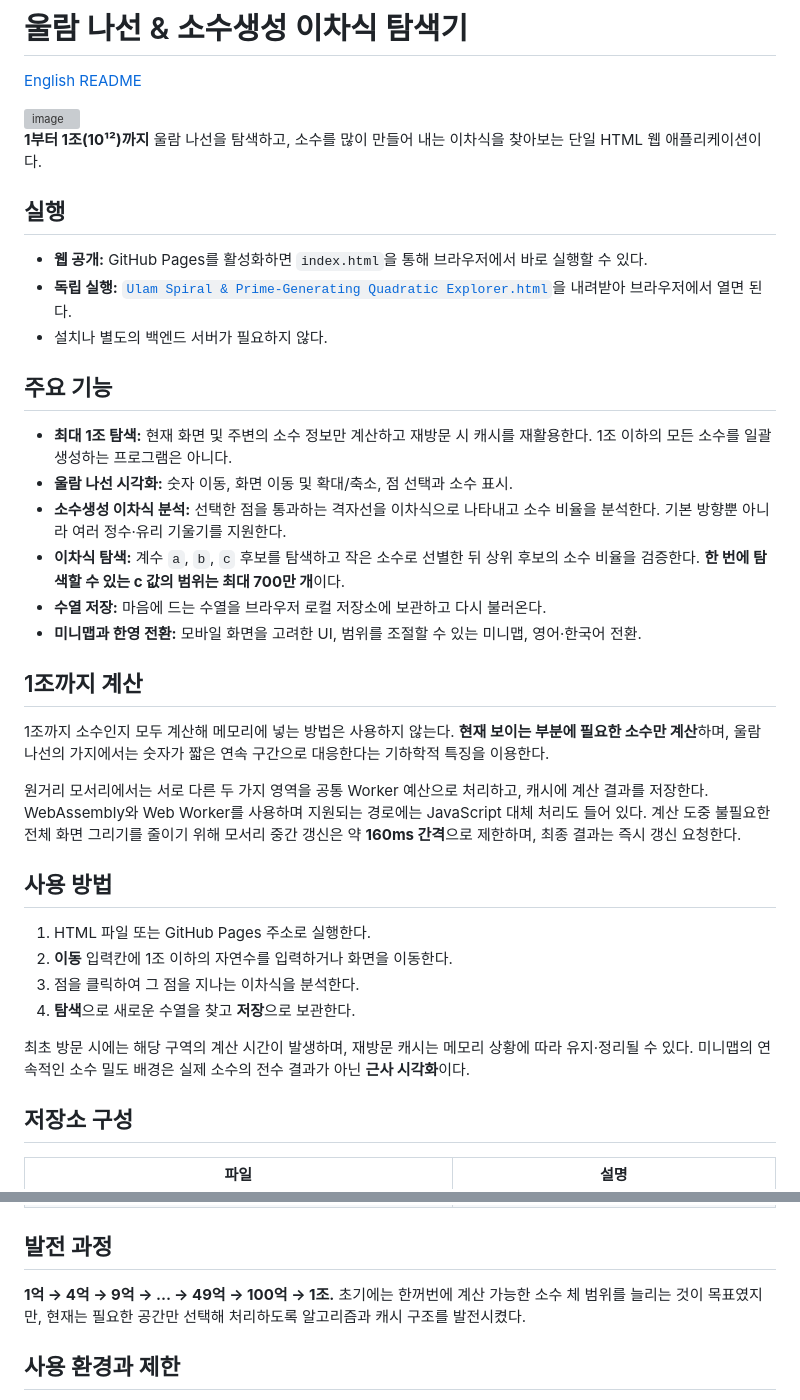
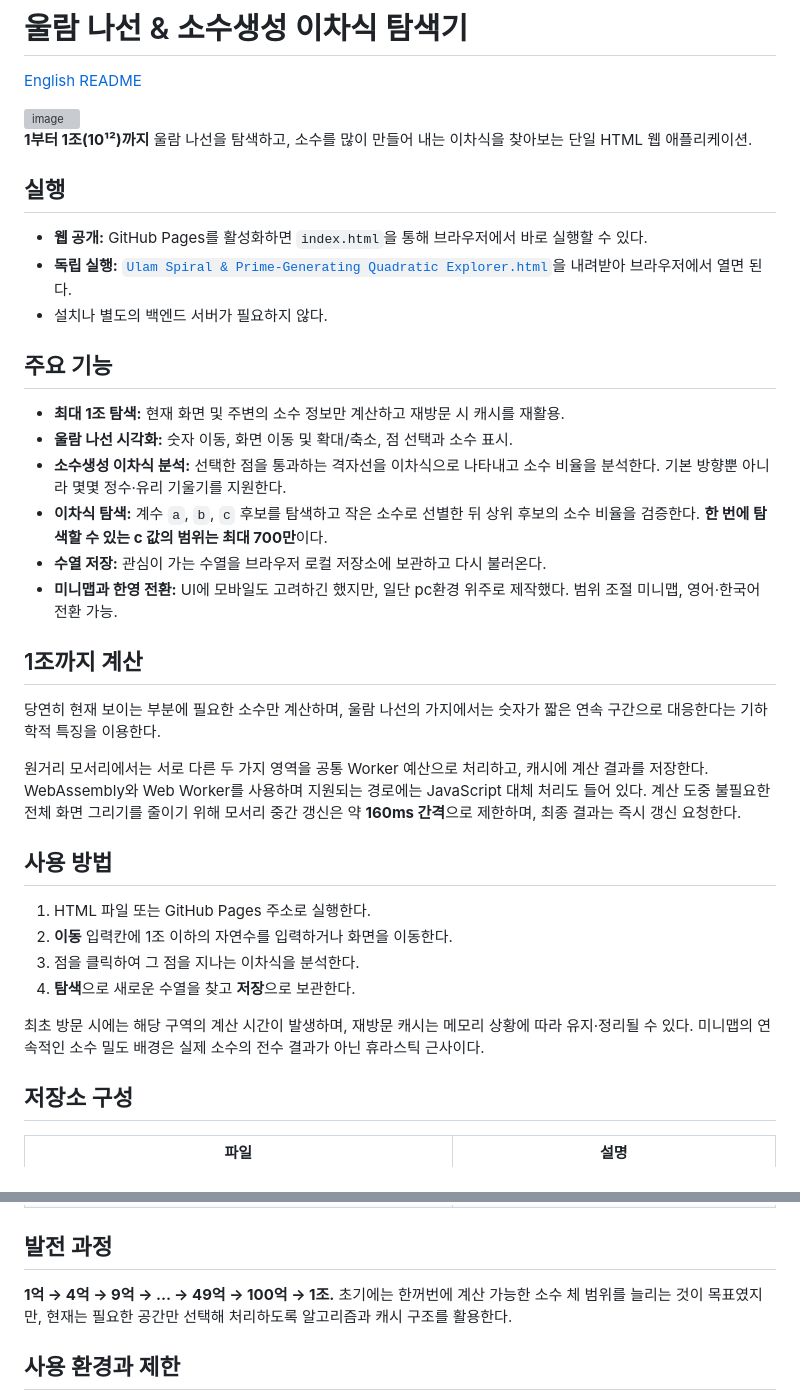
Before and after one commit to eprparadox44/Ulam-Spiral-Prime-Generating-Quadratic-Explorer, a Markdown page: README.ko.md, 2 parts joined by grey strips. GitHub-like rendering; grey boxes are pictures that could not be loaded.

```diff
--- a/README.ko.md
+++ b/README.ko.md
@@ -5,7 +5,7 @@
 
 <img width="570" height="362" alt="image" src="https://github.com/user-attachments/assets/c274ae9d-a1a8-4ea2-a2e1-8f1540010685" />
 
-**1부터 1조(10¹²)까지** 울람 나선을 탐색하고, 소수를 많이 만들어 내는 이차식을 찾아보는 단일 HTML 웹 애플리케이션이다.
+**1부터 1조(10¹²)까지** 울람 나선을 탐색하고, 소수를 많이 만들어 내는 이차식을 찾아보는 단일 HTML 웹 애플리케이션.
 
 ## 실행
 
@@ -15,16 +15,16 @@
 
 ## 주요 기능
 
-- **최대 1조 탐색:** 현재 화면 및 주변의 소수 정보만 계산하고 재방문 시 캐시를 재활용한다. 1조 이하의 모든 소수를 일괄 생성하는 프로그램은 아니다.
+- **최대 1조 탐색:** 현재 화면 및 주변의 소수 정보만 계산하고 재방문 시 캐시를 재활용.
 - **울람 나선 시각화:** 숫자 이동, 화면 이동 및 확대/축소, 점 선택과 소수 표시.
-- **소수생성 이차식 분석:** 선택한 점을 통과하는 격자선을 이차식으로 나타내고 소수 비율을 분석한다. 기본 방향뿐 아니라 여러 정수·유리 기울기를 지원한다.
-- **이차식 탐색:** 계수 `a`, `b`, `c` 후보를 탐색하고 작은 소수로 선별한 뒤 상위 후보의 소수 비율을 검증한다. **한 번에 탐색할 수 있는 c 값의 범위는 최대 700만 개**이다.
-- **수열 저장:** 마음에 드는 수열을 브라우저 로컬 저장소에 보관하고 다시 불러온다.
-- **미니맵과 한영 전환:** 모바일 화면을 고려한 UI, 범위를 조절할 수 있는 미니맵, 영어·한국어 전환.
+- **소수생성 이차식 분석:** 선택한 점을 통과하는 격자선을 이차식으로 나타내고 소수 비율을 분석한다. 기본 방향뿐 아니라 몇몇 정수·유리 기울기를 지원한다.
+- **이차식 탐색:** 계수 `a`, `b`, `c` 후보를 탐색하고 작은 소수로 선별한 뒤 상위 후보의 소수 비율을 검증한다. **한 번에 탐색할 수 있는 c 값의 범위는 최대 700만**이다.
+- **수열 저장:** 관심이 가는 수열을 브라우저 로컬 저장소에 보관하고 다시 불러온다.
+- **미니맵과 한영 전환:** UI에 모바일도 고려하긴 했지만, 일단 pc환경 위주로 제작했다. 범위 조절 미니맵, 영어·한국어 전환 가능.
 
 ## 1조까지 계산
 
-1조까지 소수인지 모두 계산해 메모리에 넣는 방법은 사용하지 않는다. **현재 보이는 부분에 필요한 소수만 계산**하며, 울람 나선의 가지에서는 숫자가 짧은 연속 구간으로 대응한다는 기하학적 특징을 이용한다.
+당연히 현재 보이는 부분에 필요한 소수만 계산하며, 울람 나선의 가지에서는 숫자가 짧은 연속 구간으로 대응한다는 기하학적 특징을 이용한다.
 
 원거리 모서리에서는 서로 다른 두 가지 영역을 공통 Worker 예산으로 처리하고, 캐시에 계산 결과를 저장한다. WebAssembly와 Web Worker를 사용하며 지원되는 경로에는 JavaScript 대체 처리도 들어 있다. 계산 도중 불필요한 전체 화면 그리기를 줄이기 위해 모서리 중간 갱신은 약 **160ms 간격**으로 제한하며, 최종 결과는 즉시 갱신 요청한다.
 
@@ -35,7 +35,7 @@
 3. 점을 클릭하여 그 점을 지나는 이차식을 분석한다.
 4. **탐색**으로 새로운 수열을 찾고 **저장**으로 보관한다.
 
-최초 방문 시에는 해당 구역의 계산 시간이 발생하며, 재방문 캐시는 메모리 상황에 따라 유지·정리될 수 있다. 미니맵의 연속적인 소수 밀도 배경은 실제 소수의 전수 결과가 아닌 **근사 시각화**이다.
+최초 방문 시에는 해당 구역의 계산 시간이 발생하며, 재방문 캐시는 메모리 상황에 따라 유지·정리될 수 있다. 미니맵의 연속적인 소수 밀도 배경은 실제 소수의 전수 결과가 아닌 휴라스틱 근사이다.
 
 ## 저장소 구성
 
@@ -51,7 +51,7 @@
 
 ## 발전 과정
 
-**1억 → 4억 → 9억 → … → 49억 → 100억 → 1조.** 초기에는 한꺼번에 계산 가능한 소수 체 범위를 늘리는 것이 목표였지만, 현재는 필요한 공간만 선택해 처리하도록 알고리즘과 캐시 구조를 발전시켰다.
+**1억 → 4억 → 9억 → … → 49억 → 100억 → 1조.** 초기에는 한꺼번에 계산 가능한 소수 체 범위를 늘리는 것이 목표였지만, 현재는 필요한 공간만 선택해 처리하도록 알고리즘과 캐시 구조를 활용한다.
 
 ## 사용 환경과 제한
 
```
